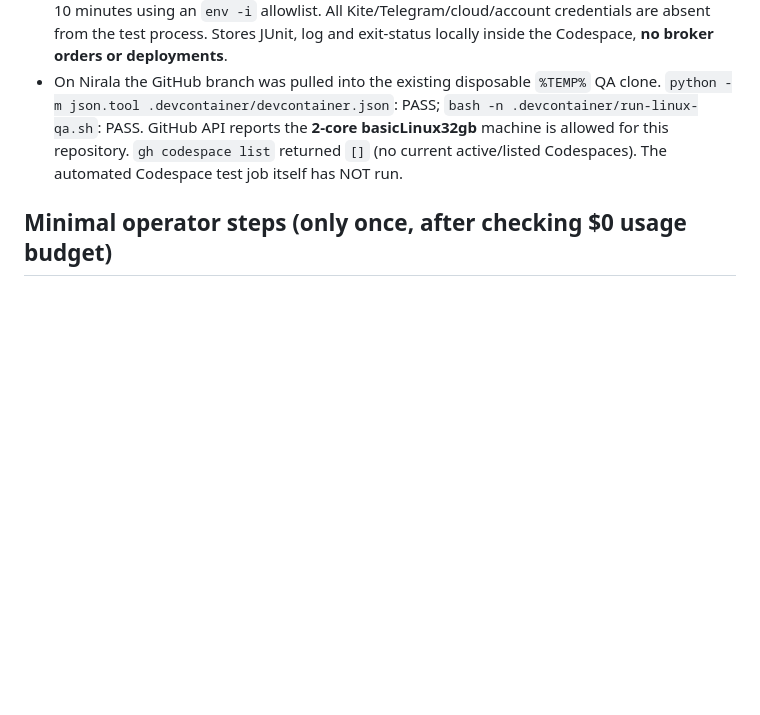
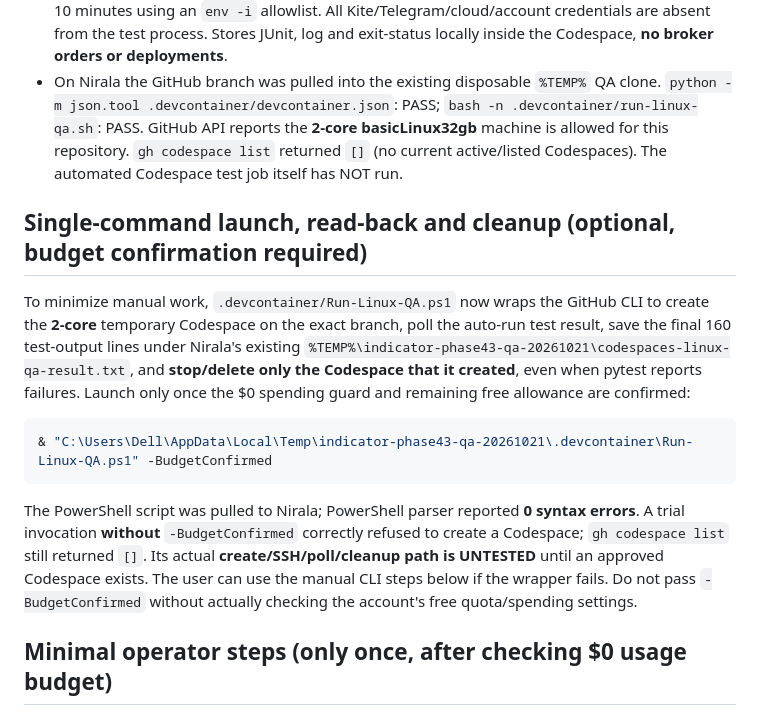
Before and after one commit to Tirthanand17/Indicator-Setup, a Markdown page: cloud-alerts/docs/PHASE44_CODESPACES_OFFLINE_QA.md, the part around the change. Drawn GitHub-style; blank space fills up the shorter version.

Commit message:
Phase 44: document safe one-command temporary Codespace QA and validated cost gate

````diff
--- a/cloud-alerts/docs/PHASE44_CODESPACES_OFFLINE_QA.md
+++ b/cloud-alerts/docs/PHASE44_CODESPACES_OFFLINE_QA.md
@@ -16,6 +16,16 @@ The user confirmed CircleCI minutes are exhausted, and GitHub Actions minutes we
 - `.devcontainer/devcontainer.json`: disposable Debian Linux Python 3.12 image, no forwarded application ports, paper alert/trade flags disabled, and an automatic post-create test command.
 - `.devcontainer/run-linux-qa.sh`: asserts native Linux and **Python 3.12** (rejects Windows emulation), creates an isolated virtual environment under `$HOME/.cache`, installs only repository dependencies plus pytest/httpx tooling, and runs the **entire** `cloud-alerts` pytest suite for up to 10 minutes using an `env -i` allowlist. All Kite/Telegram/cloud/account credentials are absent from the test process. Stores JUnit, log and exit-status locally inside the Codespace, **no broker orders or deployments**.
 - On Nirala the GitHub branch was pulled into the existing disposable `%TEMP%` QA clone. `python -m json.tool .devcontainer/devcontainer.json`: PASS; `bash -n .devcontainer/run-linux-qa.sh`: PASS. GitHub API reports the **2-core basicLinux32gb** machine is allowed for this repository. `gh codespace list` returned `[]` (no current active/listed Codespaces). The automated Codespace test job itself has NOT run.
+
+## Single-command launch, read-back and cleanup (optional, budget confirmation required)
+
+To minimize manual work, `.devcontainer/Run-Linux-QA.ps1` now wraps the GitHub CLI to create the **2-core** temporary Codespace on the exact branch, poll the auto-run test result, save the final 160 test-output lines under Nirala's existing `%TEMP%\indicator-phase43-qa-20261021\codespaces-linux-qa-result.txt`, and **stop/delete only the Codespace that it created**, even when pytest reports failures. Launch only once the $0 spending guard and remaining free allowance are confirmed:
+
+```powershell
+& "C:\Users\Dell\AppData\Local\Temp\indicator-phase43-qa-20261021\.devcontainer\Run-Linux-QA.ps1" -BudgetConfirmed
+```
+
+The PowerShell script was pulled to Nirala; PowerShell parser reported **0 syntax errors**. A trial invocation **without** `-BudgetConfirmed` correctly refused to create a Codespace; `gh codespace list` still returned `[]`. Its actual **create/SSH/poll/cleanup path is UNTESTED** until an approved Codespace exists. The user can use the manual CLI steps below if the wrapper fails. Do not pass `-BudgetConfirmed` without actually checking the account's free quota/spending settings.
 
 ## Minimal operator steps (only once, after checking $0 usage budget)
 
````
